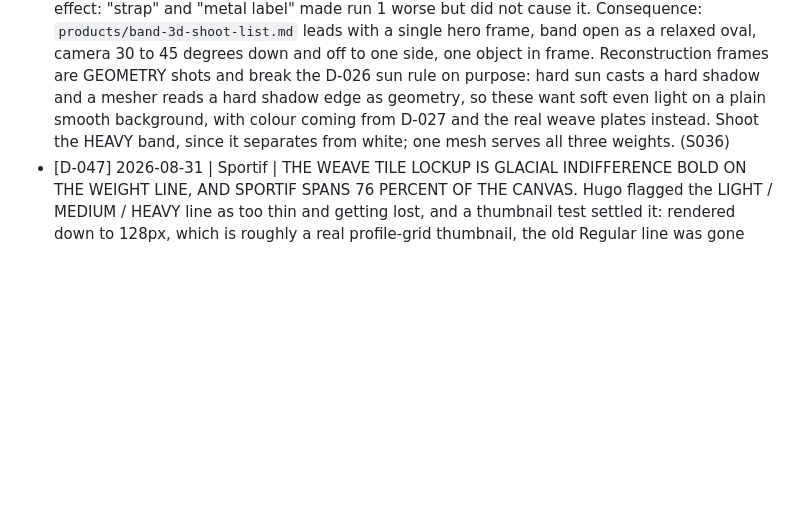
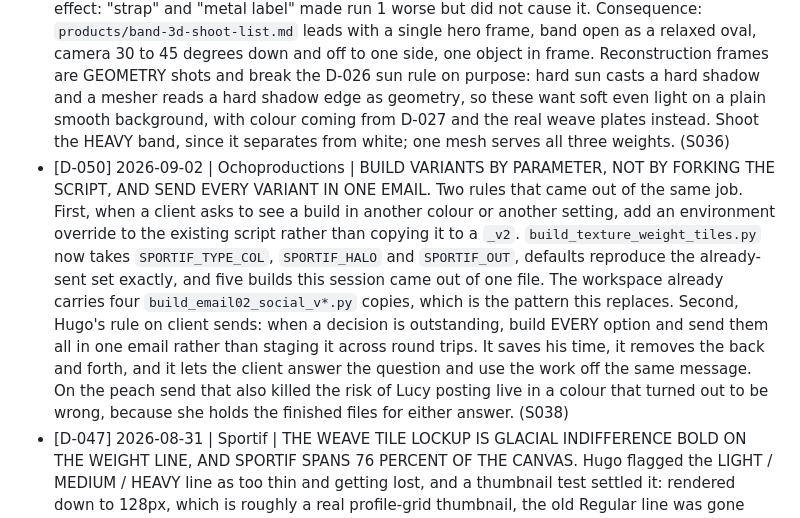
Before and after one commit to OchoOcho88/ocho-frames, a Markdown page: DECISIONS.md, the part around the change. Drawn GitHub-style; blank space fills up the shorter version.

Commit message:
S038: record the parameterise-do-not-fork and send-it-all-in-one-go rules (D-050)
Co-Authored-By: Claude Opus 5 <noreply@anthropic.com>

```diff
--- a/DECISIONS.md
+++ b/DECISIONS.md
@@ -8,6 +8,7 @@ Query with `python3 scripts/memory_tools.py decisions [--client Sportif]`.
 
 - [D-049] 2026-09-01 | Ochoproductions | SIZE ON DISK AND SIZE IN A GIT PACK ARE DIFFERENT NUMBERS, AND THE TOOL'S OWN LABEL IS NOT A MEASUREMENT. Two wrong estimates in one session, same root cause. `git count-objects` reported 391MB of "garbage", which was read as pure waste; most were real objects not yet packed, and `gc --prune=now` returned 87MB. Then the four Tripo GLBs were quoted at 225MB from `ls`, but stripping them with filter-repo freed about 103MB, because GLB mesh data is float arrays that compress well while their embedded JPEGs do not. **Measure a pack with `git rev-list --objects --all | git cat-file --batch-check` and compare against `size-pack`, never with `du` or `ls`.** The same command settled where the weight really is: 295MB PNG, 209MB PSD, 69MB extensionless, 19MB JPG across all history, so the assumption that PSDs were the problem was also wrong. (S037)
 - [D-048] 2026-08-31 | Sportif | THE 3D BAND FAILS OR SUCCEEDS ON ONE THING: WHETHER THE INPUT IMAGE SHOWS THE HOLE. Proven twice in one evening. Run 1 fed Tripo the real product photographs, every one of which shows the band pressed FLAT, and all four outputs were open straps, one a standalone gold plaque. Run 2 fed it a gpt-image-2 image showing a band lying open as an oval with the hole visible, and it returned a genuine closed loop, first correct topology in the project. A flattened loop photographed from above is the same picture as a strap, so the mesher was never given the information. Prompt wording is a second-order effect: "strap" and "metal label" made run 1 worse but did not cause it. Consequence: `products/band-3d-shoot-list.md` leads with a single hero frame, band open as a relaxed oval, camera 30 to 45 degrees down and off to one side, one object in frame. Reconstruction frames are GEOMETRY shots and break the D-026 sun rule on purpose: hard sun casts a hard shadow and a mesher reads a hard shadow edge as geometry, so these want soft even light on a plain smooth background, with colour coming from D-027 and the real weave plates instead. Shoot the HEAVY band, since it separates from white; one mesh serves all three weights. (S036)
+- [D-050] 2026-09-02 | Ochoproductions | BUILD VARIANTS BY PARAMETER, NOT BY FORKING THE SCRIPT, AND SEND EVERY VARIANT IN ONE EMAIL. Two rules that came out of the same job. First, when a client asks to see a build in another colour or another setting, add an environment override to the existing script rather than copying it to a `_v2`. `build_texture_weight_tiles.py` now takes `SPORTIF_TYPE_COL`, `SPORTIF_HALO` and `SPORTIF_OUT`, defaults reproduce the already-sent set exactly, and five builds this session came out of one file. The workspace already carries four `build_email02_social_v*.py` copies, which is the pattern this replaces. Second, Hugo's rule on client sends: when a decision is outstanding, build EVERY option and send them all in one email rather than staging it across round trips. It saves his time, it removes the back and forth, and it lets the client answer the question and use the work off the same message. On the peach send that also killed the risk of Lucy posting live in a colour that turned out to be wrong, because she holds the finished files for either answer. (S038)
 - [D-047] 2026-08-31 | Sportif | THE WEAVE TILE LOCKUP IS GLACIAL INDIFFERENCE BOLD ON THE WEIGHT LINE, AND SPORTIF SPANS 76 PERCENT OF THE CANVAS. Hugo flagged the LIGHT / MEDIUM / HEAVY line as too thin and getting lost, and a thumbnail test settled it: rendered down to 128px, which is roughly a real profile-grid thumbnail, the old Regular line was gone entirely on the light tile and marginal on heavy. Bold fixes it, plus an extra halo under that line alone because it sits low on the plate where the weave is busiest. Separately the whole lockup went from 0.66 to 0.76 of canvas width, since type reads smaller on Instagram; everything keys off that one number so the block scales and holds every proportion, and the two blurs and the shadow offset scale with it or the halo thins as the type grows. The ceiling is the 3:4 profile-grid crop, a centred 1012px column: at 0.76 the lockup is 820px and clears it by 96px each side. Deliberately NOT fixed by darkening the light plate, which measures 2.34:1 and is the weakest of the set, because that would break the colour accuracy D-046 rests on. Ladder and evidence in `generated/images/texture-weight-tiles/scale-options/`. (S036)
 - [D-046] 2026-08-31 | Sportif | PRODUCT TILES CARRY THE REAL PRODUCT COLOUR, NEVER THE BRAND PALETTE. Lucy asked to see the weave grid tiles in her brand colour. Declined, and the reason is commercial rather than aesthetic: these tiles are a close-up of the actual band fabric at a scale where colour is the only thing a buyer can judge, so tinting them to Blush Peach sells a colour the customer does not receive, which is a returns problem and a trust problem on a launch where Lucy IS the brand. Hugo's call. Three directions were built and measured before deciding (as-shot, 50 percent tinted, full brand ramp) and are parked at `generated/images/texture-weight-tiles/brand-colour-options/` as a dead end that was tried, not an option. The brand-colour weave stays valid where the weave is a BACKGROUND rather than the product, which is a different job (D-045). Second rule from the same exchange: "show me" and "pick one" are different client requests. Declining the second is not licence to refuse the first, so the comparison went to her in a follow-up with the recommendation attached, which is not the same as offering a choice. (S036)
 - [D-045] 2026-08-27 | Sportif | THE WEAVE ROOM, a background treatment built by Hugo in Photoshop, NOT house method until Lucy reacts. Separating the person from the room is what removes the D-043 ceiling: verified on feed-ballreach, her average brightness 53.4 percent before and after, no halo at the edge. On that split, a terracotta `#833827` Solid Color fill at blend mode OVERLAY 60 percent (measured safe: the room's darkest 5 percent went 0.317 to 0.242 luminance and pixels at pure black moved only 0.30 to 0.33 percent of frame; 80 percent flattens the wall to painted card), then the band's own weave over it, held to the wall with Blend If on the Underlying Layer so it sits behind the barre and the rings rather than over them. Two counterintuitive results: BLACK type beats white on that terracotta, 6.8:1 against 2.1:1, because terracotta is a mid tone at 43 percent luminance; and the 1024px texture TILE is fine at 1080x1350 but seams twice on a 1920 story, so stories need the plate. Mask recipe: Select and Mask, Shift Edge -15 percent, Feather 0.5px, Smooth 2, Decontaminate Colors 60 percent. Full write-up at `email-02-social/photoshop/WEAVE-ROOM-RECIPE.md`. (S035)
```
